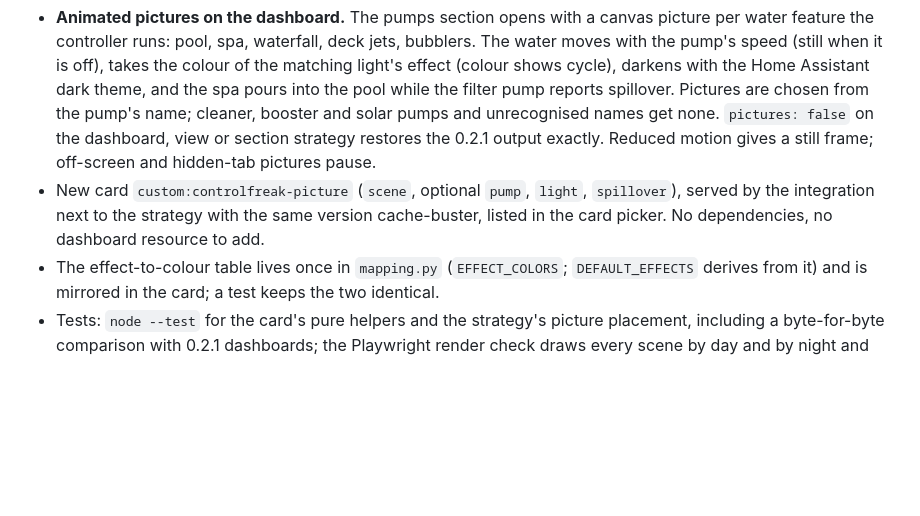
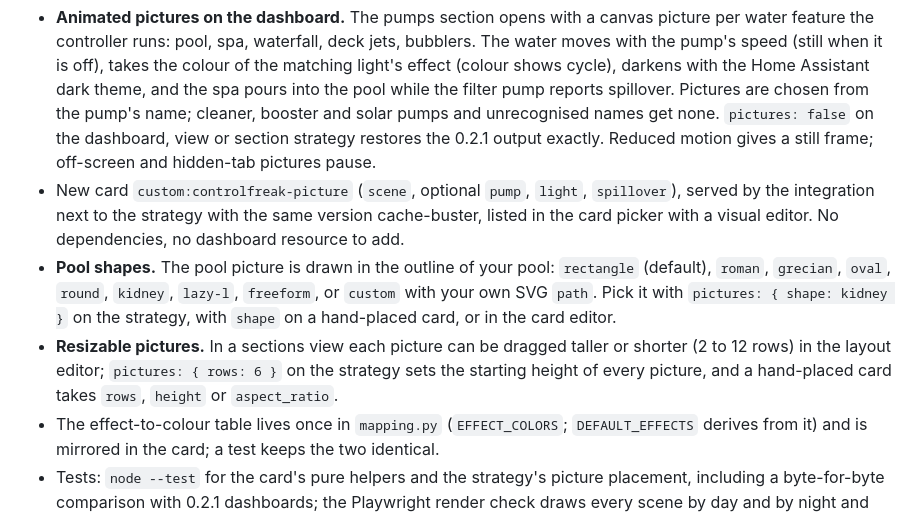
Before and after one commit to Jimmyneox/ha-controlfreak, a Markdown page: CHANGELOG.md, the part around the change. GitHub-like rendering; blank space fills up the shorter version.

```diff
--- a/CHANGELOG.md
+++ b/CHANGELOG.md
@@ -12,7 +12,15 @@
   exactly. Reduced motion gives a still frame; off-screen and hidden-tab pictures pause.
 - New card `custom:controlfreak-picture` (`scene`, optional `pump`, `light`, `spillover`),
   served by the integration next to the strategy with the same version cache-buster, listed in
-  the card picker. No dependencies, no dashboard resource to add.
+  the card picker with a visual editor. No dependencies, no dashboard resource to add.
+- **Pool shapes.** The pool picture is drawn in the outline of your pool: `rectangle`
+  (default), `roman`, `grecian`, `oval`, `round`, `kidney`, `lazy-l`, `freeform`, or
+  `custom` with your own SVG `path`. Pick it with `pictures: { shape: kidney }` on the
+  strategy, with `shape` on a hand-placed card, or in the card editor.
+- **Resizable pictures.** In a sections view each picture can be dragged taller or shorter
+  (2 to 12 rows) in the layout editor; `pictures: { rows: 6 }` on the strategy sets the
+  starting height of every picture, and a hand-placed card takes `rows`, `height` or
+  `aspect_ratio`.
 - The effect-to-colour table lives once in `mapping.py` (`EFFECT_COLORS`; `DEFAULT_EFFECTS`
   derives from it) and is mirrored in the card; a test keeps the two identical.
 - Tests: `node --test` for the card's pure helpers and the strategy's picture placement,
```
Also changed, not shown: README.md (+2 -0 lines), docs/controlfreak.md (+53 -9 lines), docs/images/pool-shapes.png (added), 5 other files.
